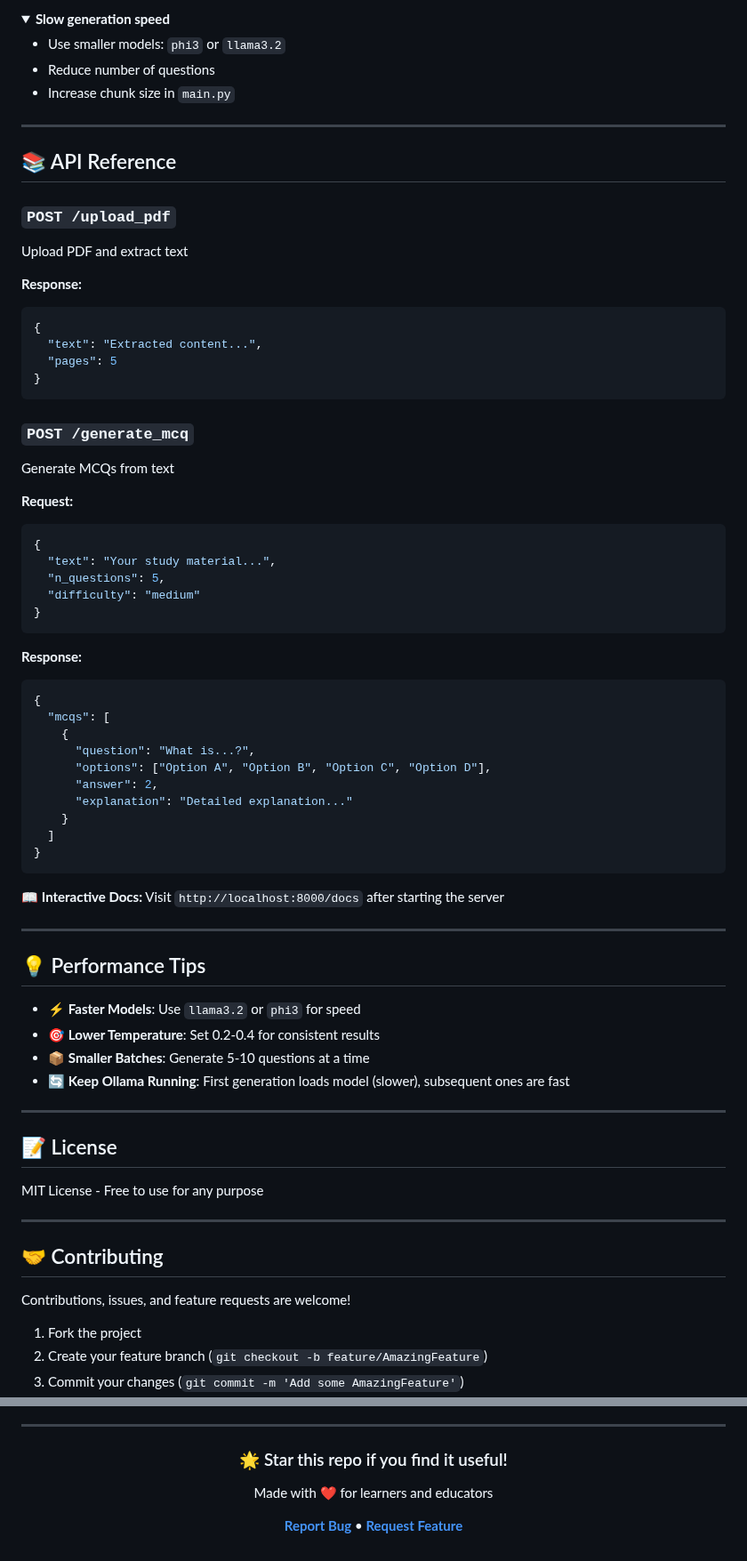
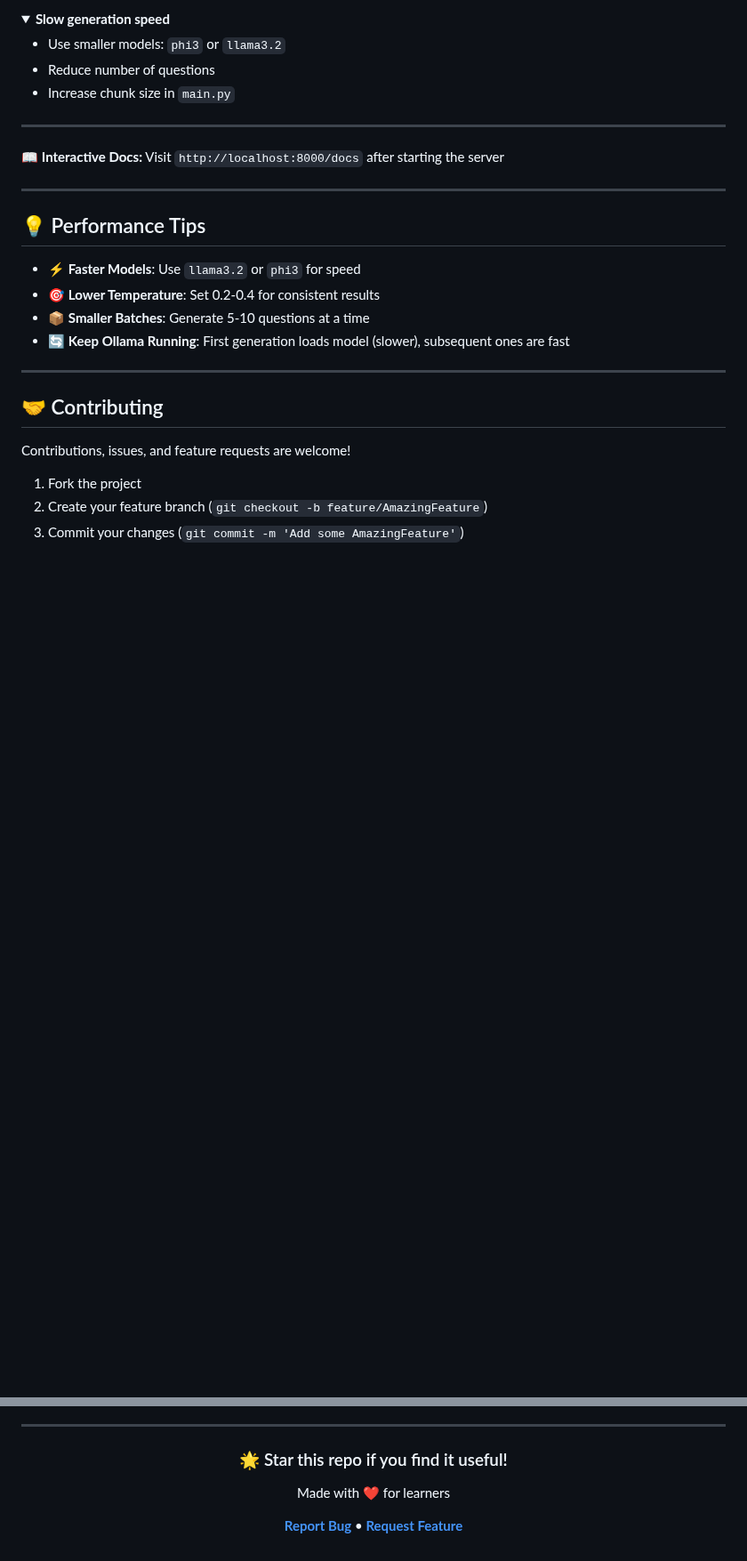
Before and after one commit to ChaitanyDalvi06/Ai_MCQ_Genarator, a Markdown page: README.md, 2 parts joined by grey strips. Shown at 89% size. GitHub-like rendering; folded sections open; blank space fills up the shorter version.

Commit message:
README
Removed API reference section and license information from README.

````diff
--- a/README.md
+++ b/README.md
@@ -229,44 +229,6 @@ ollama list
 
 ---
 
-## 📚 API Reference
-
-### `POST /upload_pdf`
-Upload PDF and extract text
-
-**Response:**
-```json
-{
-  "text": "Extracted content...",
-  "pages": 5
-}
-```
-
-### `POST /generate_mcq`
-Generate MCQs from text
-
-**Request:**
-```json
-{
-  "text": "Your study material...",
-  "n_questions": 5,
-  "difficulty": "medium"
-}
-```
-
-**Response:**
-```json
-{
-  "mcqs": [
-    {
-      "question": "What is...?",
-      "options": ["Option A", "Option B", "Option C", "Option D"],
-      "answer": 2,
-      "explanation": "Detailed explanation..."
-    }
-  ]
-}
-```
 
 📖 **Interactive Docs:** Visit `http://localhost:8000/docs` after starting the server
 
@@ -279,11 +241,6 @@ Generate MCQs from text
 - 📦 **Smaller Batches**: Generate 5-10 questions at a time
 - 🔄 **Keep Ollama Running**: First generation loads model (slower), subsequent ones are fast
 
----
-
-## 📝 License
-
-MIT License - Free to use for any purpose
 
 ---
 
@@ -303,7 +260,7 @@ Contributions, issues, and feature requests are welcome!
 
 ### 🌟 Star this repo if you find it useful!
 
-Made with ❤️ for learners and educators
+Made with ❤️ for learners
 
 **[Report Bug](https://github.com/yourusername/ai-mcq-generator/issues)** • **[Request Feature](https://github.com/yourusername/ai-mcq-generator/issues)**
 
````
